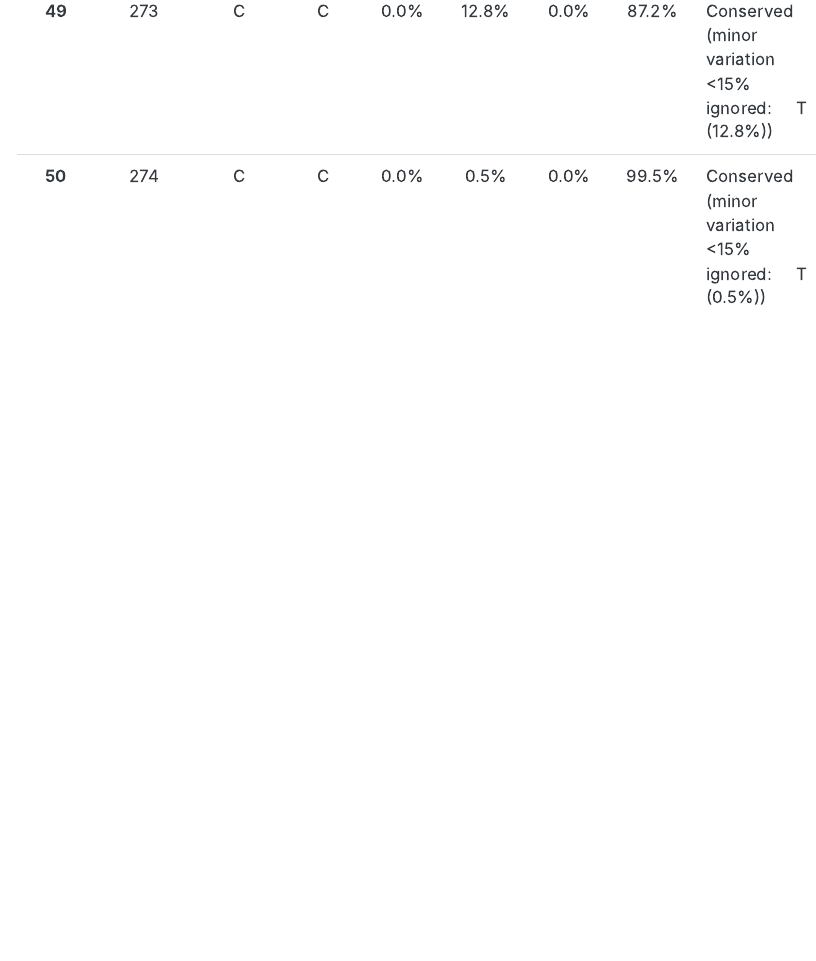
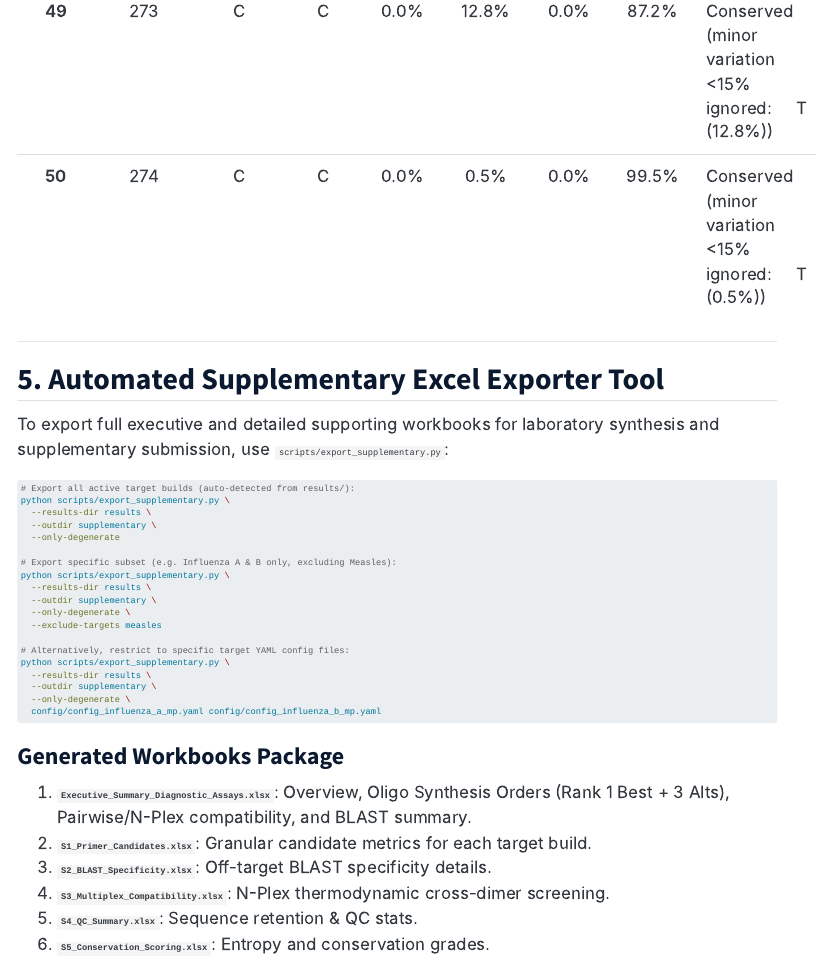
Before and after one commit to lab-biotek-bio-ugm/pandemic_prep_idn, a Quarto document (report/supplementary.qmd): the page in a window 1100 px wide, from 14530 px down. Rendered offline with R 4.5, knitr and Pandoc in place of Quarto, with nearby package versions; menus at the side of the page are left out.

Commit message:
docs: align report/ and docs/ with refactored dynamic N-Plex architecture and supplementary exporter CLI

````diff
--- a/report/supplementary.qmd
+++ b/report/supplementary.qmd
@@ -195,3 +195,39 @@ To balance universality (broad coverage) and sensitivity, the pipeline enforces
 | 49 | 273 | C | C | 0.0% | 12.8% | 0.0% | 87.2% | Conserved (minor variation &lt;15% ignored: T (12.8%)) |
 | 50 | 274 | C | C | 0.0% | 0.5% | 0.0% | 99.5% | Conserved (minor variation &lt;15% ignored: T (0.5%)) |
 :::
+
+---
+
+## 5. Automated Supplementary Excel Exporter Tool
+
+To export full executive and detailed supporting workbooks for laboratory synthesis and supplementary submission, use `scripts/export_supplementary.py`:
+
+```bash
+# Export all active target builds (auto-detected from results/):
+python scripts/export_supplementary.py \
+  --results-dir results \
+  --outdir supplementary \
+  --only-degenerate
+
+# Export specific subset (e.g. Influenza A & B only, excluding Measles):
+python scripts/export_supplementary.py \
+  --results-dir results \
+  --outdir supplementary \
+  --only-degenerate \
+  --exclude-targets measles
+
+# Alternatively, restrict to specific target YAML config files:
+python scripts/export_supplementary.py \
+  --results-dir results \
+  --outdir supplementary \
+  --only-degenerate \
+  config/config_influenza_a_mp.yaml config/config_influenza_b_mp.yaml
+```
+
+### Generated Workbooks Package
+1. **`Executive_Summary_Diagnostic_Assays.xlsx`**: Overview, Oligo Synthesis Orders (Rank 1 Best + 3 Alts), Pairwise/N-Plex compatibility, and BLAST summary.
+2. **`S1_Primer_Candidates.xlsx`**: Granular candidate metrics for each target build.
+3. **`S2_BLAST_Specificity.xlsx`**: Off-target BLAST specificity details.
+4. **`S3_Multiplex_Compatibility.xlsx`**: N-Plex thermodynamic cross-dimer screening.
+5. **`S4_QC_Summary.xlsx`**: Sequence retention & QC stats.
+6. **`S5_Conservation_Scoring.xlsx`**: Entropy and conservation grades.
````
Also changed, not shown: report/m11.qmd (+9 -8 lines), report/results_multiplex.qmd (+5 -3 lines), docs/docs.json, docs/operations/supplementary-exports.md (added), docs/pipeline-architecture/m11-multiplex-compatibility.md.
